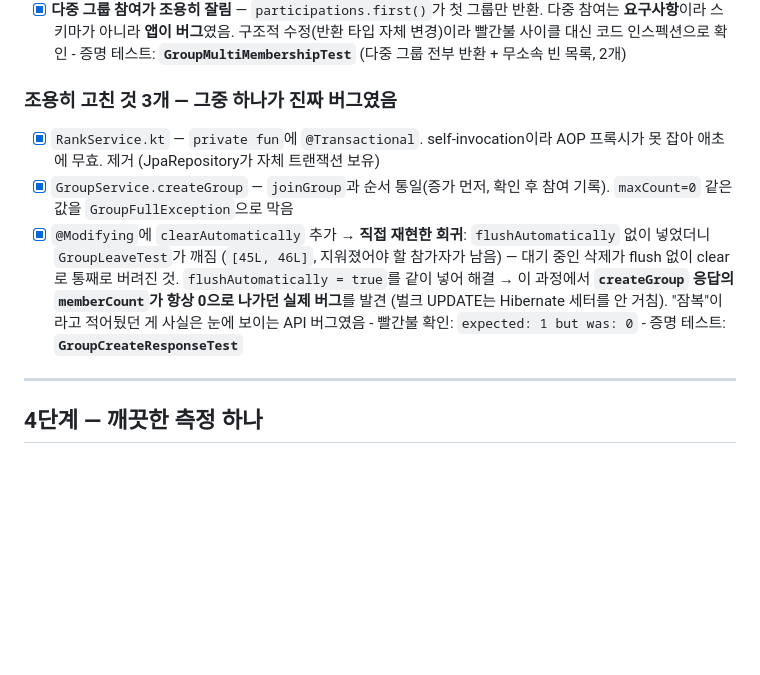
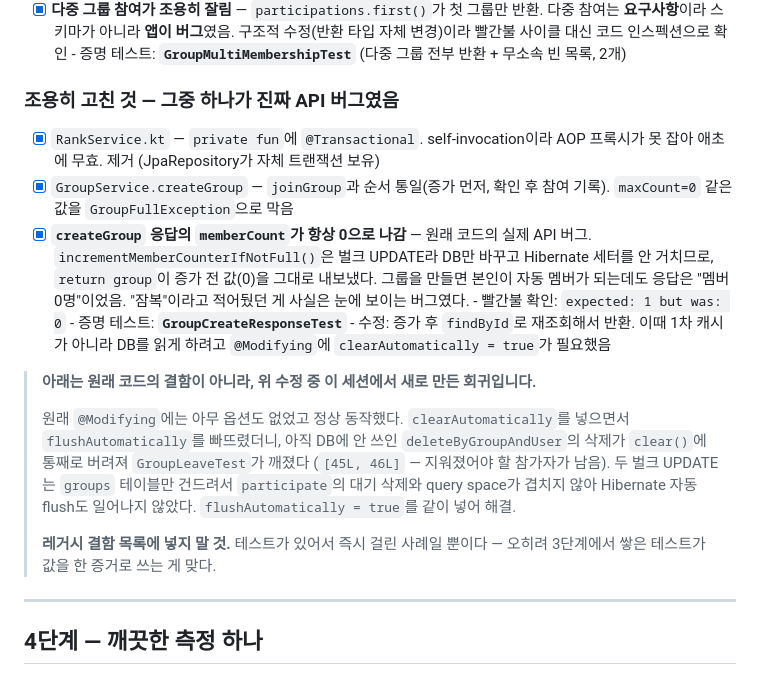
Before and after one commit to Layla7120/code_test_reminder_server, a Markdown page: docs/작업중.md, the part around the change. Drawn GitHub-style; blank space fills up the shorter version.

Commit message:
docs: flushAutomatically 회귀의 책임 소재를 명확히 정정
이전 기록은 "직접 재현한 회귀"라고만 써서, 원래 코드에 있던 결함처럼 읽혔다.
사실은 반대다.

- 원래 @Modifying에는 아무 옵션도 없었고 정상 동작했다
- createGroup 응답 버그를 고치려 clearAutomatically를 넣는 과정에서
  flushAutomatically를 빠뜨려 이 세션에서 새로 만든 회귀다
- GroupLeaveTest가 즉시 잡아냈고 같은 세션에서 고쳤다

레거시 결함 목록에 넣지 않도록 문서에 명시. 대신 3단계에서 쌓은 테스트가
값을 한 증거로 남긴다.

createGroup 응답의 memberCount가 항상 0이던 건 원래 코드의 실제 API 버그가
맞으므로 별도 항목으로 분리해 유지.

Co-Authored-By: Claude Opus 5 <noreply@anthropic.com>

```diff
--- a/docs/작업중.md
+++ b/docs/작업중.md
@@ -237,21 +237,35 @@ DB 실제:    5개
       구조적 수정(반환 타입 자체 변경)이라 빨간불 사이클 대신 코드 인스펙션으로 확인
       - 증명 테스트: **`GroupMultiMembershipTest`** (다중 그룹 전부 반환 + 무소속 빈 목록, 2개)
 
-### 조용히 고친 것 3개 — 그중 하나가 진짜 버그였음
+### 조용히 고친 것 — 그중 하나가 진짜 API 버그였음
 
 - [x] `RankService.kt` — `private fun`에 `@Transactional`. self-invocation이라
       AOP 프록시가 못 잡아 애초에 무효. 제거 (JpaRepository가 자체 트랜잭션 보유)
 - [x] `GroupService.createGroup` — `joinGroup`과 순서 통일(증가 먼저, 확인 후 참여 기록).
       `maxCount=0` 같은 값을 `GroupFullException`으로 막음
-- [x] `@Modifying`에 `clearAutomatically` 추가 → **직접 재현한 회귀**:
-      `flushAutomatically` 없이 넣었더니 `GroupLeaveTest`가 깨짐
-      (`[45L, 46L]`, 지워졌어야 할 참가자가 남음) — 대기 중인 삭제가 flush 없이
-      clear로 통째로 버려진 것. `flushAutomatically = true`를 같이 넣어 해결
-      → 이 과정에서 **`createGroup` 응답의 `memberCount`가 항상 0으로 나가던
-      실제 버그**를 발견 (벌크 UPDATE는 Hibernate 세터를 안 거침).
-      "잠복"이라고 적어뒀던 게 사실은 눈에 보이는 API 버그였음
+- [x] **`createGroup` 응답의 `memberCount`가 항상 0으로 나감** — 원래 코드의 실제 API 버그.
+      `incrementMemberCounterIfNotFull()`은 벌크 UPDATE라 DB만 바꾸고 Hibernate 세터를
+      안 거치므로, `return group`이 증가 전 값(0)을 그대로 내보냈다.
+      그룹을 만들면 본인이 자동 멤버가 되는데도 응답은 "멤버 0명"이었음.
+      "잠복"이라고 적어뒀던 게 사실은 눈에 보이는 버그였다.
       - 빨간불 확인: `expected: 1 but was: 0`
       - 증명 테스트: **`GroupCreateResponseTest`**
+      - 수정: 증가 후 `findById`로 재조회해서 반환.
+        이때 1차 캐시가 아니라 DB를 읽게 하려고 `@Modifying`에
+        `clearAutomatically = true`가 필요했음
+
+> **아래는 원래 코드의 결함이 아니라, 위 수정 중 이 세션에서 새로 만든 회귀입니다.**
+>
+> 원래 `@Modifying`에는 아무 옵션도 없었고 정상 동작했다.
+> `clearAutomatically`를 넣으면서 `flushAutomatically`를 빠뜨렸더니,
+> 아직 DB에 안 쓰인 `deleteByGroupAndUser`의 삭제가 `clear()`에 통째로 버려져
+> `GroupLeaveTest`가 깨졌다 (`[45L, 46L]` — 지워졌어야 할 참가자가 남음).
+> 두 벌크 UPDATE는 `groups` 테이블만 건드려서 `participate`의 대기 삭제와
+> query space가 겹치지 않아 Hibernate 자동 flush도 일어나지 않았다.
+> `flushAutomatically = true`를 같이 넣어 해결.
+>
+> **레거시 결함 목록에 넣지 말 것.** 테스트가 있어서 즉시 걸린 사례일 뿐이다
+> — 오히려 3단계에서 쌓은 테스트가 값을 한 증거로 쓰는 게 맞다.
 
 ---
 
```
